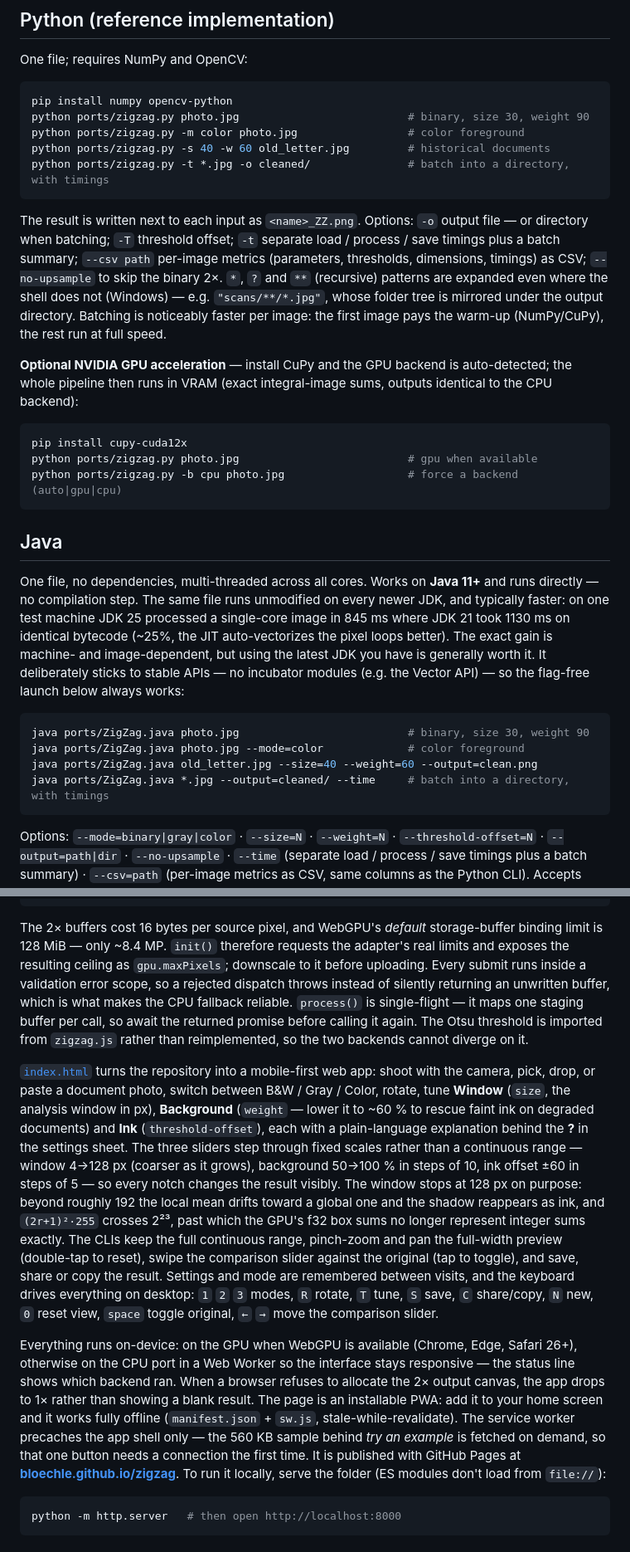
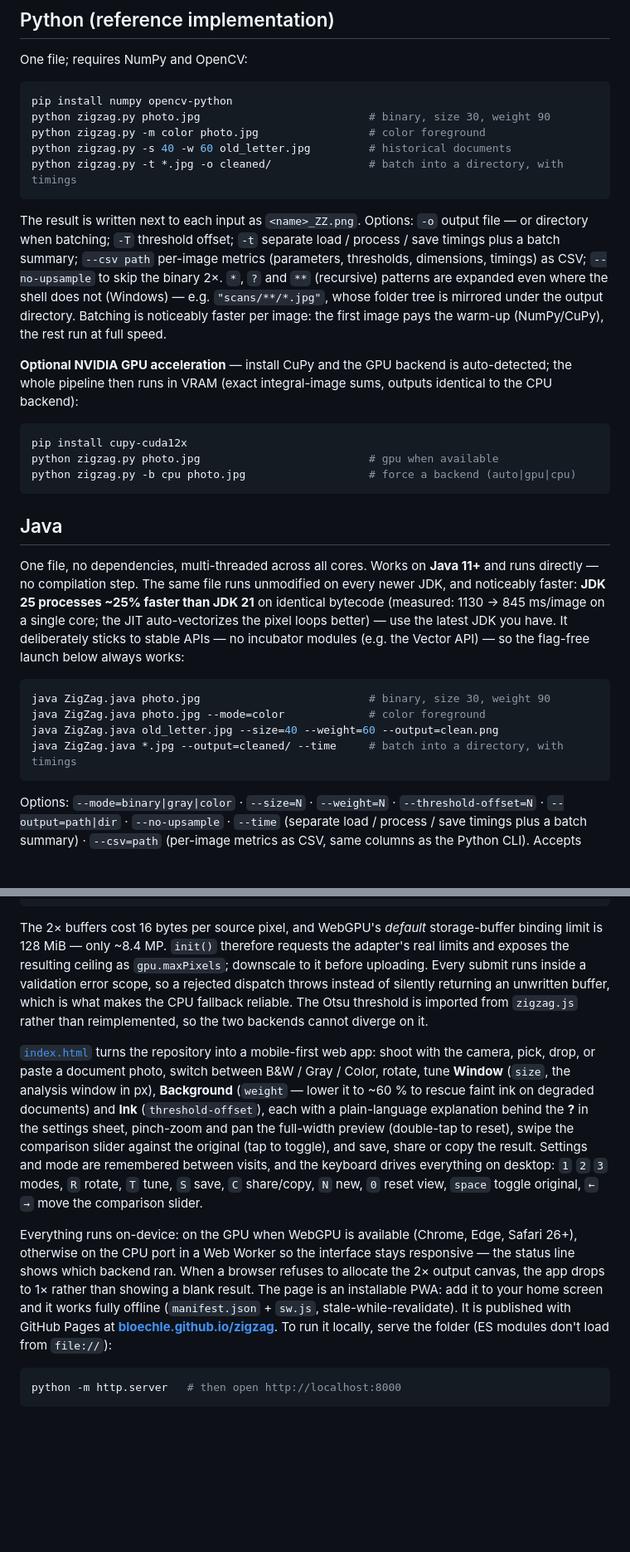
Before and after one commit to Bloechle/zigzag, a Markdown page: README.md, 2 parts joined by grey strips. Shown at 83% size. GitHub-like rendering; blank space fills up the shorter version.

````diff
--- a/README.md
+++ b/README.md
@@ -44,10 +44,10 @@ One file; requires NumPy and OpenCV:
 
 ```sh
 pip install numpy opencv-python
-python ports/zigzag.py photo.jpg                          # binary, size 30, weight 90
-python ports/zigzag.py -m color photo.jpg                 # color foreground
-python ports/zigzag.py -s 40 -w 60 old_letter.jpg         # historical documents
-python ports/zigzag.py -t *.jpg -o cleaned/               # batch into a directory, with timings
+python zigzag.py photo.jpg                          # binary, size 30, weight 90
+python zigzag.py -m color photo.jpg                 # color foreground
+python zigzag.py -s 40 -w 60 old_letter.jpg         # historical documents
+python zigzag.py -t *.jpg -o cleaned/               # batch into a directory, with timings
 ```
 
 The result is written next to each input as `<name>_ZZ.png`. Options: `-o` output file — or directory when batching; `-T` threshold offset; `-t` separate load / process / save timings plus a batch summary; `--csv path` per-image metrics (parameters, thresholds, dimensions, timings) as CSV; `--no-upsample` to skip the binary 2×. `*`, `?` and `**` (recursive) patterns are expanded even where the shell does not (Windows) — e.g. `"scans/**/*.jpg"`, whose folder tree is mirrored under the output directory. Batching is noticeably faster per image: the first image pays the warm-up (NumPy/CuPy), the rest run at full speed.
@@ -56,19 +56,19 @@ The result is written next to each input as `<name>_ZZ.png`. Options: `-o` outpu
 
 ```sh
 pip install cupy-cuda12x
-python ports/zigzag.py photo.jpg                          # gpu when available
-python ports/zigzag.py -b cpu photo.jpg                   # force a backend (auto|gpu|cpu)
+python zigzag.py photo.jpg                          # gpu when available
+python zigzag.py -b cpu photo.jpg                   # force a backend (auto|gpu|cpu)
 ```
 
 ## Java
 
-One file, no dependencies, multi-threaded across all cores. Works on **Java 11+** and runs directly — no compilation step. The same file runs unmodified on every newer JDK, and typically faster: on one test machine JDK 25 processed a single-core image in 845 ms where JDK 21 took 1130 ms on identical bytecode (~25%, the JIT auto-vectorizes the pixel loops better). The exact gain is machine- and image-dependent, but using the latest JDK you have is generally worth it. It deliberately sticks to stable APIs — no incubator modules (e.g. the Vector API) — so the flag-free launch below always works:
+One file, no dependencies, multi-threaded across all cores. Works on **Java 11+** and runs directly — no compilation step. The same file runs unmodified on every newer JDK, and noticeably faster: **JDK 25 processes ~25% faster than JDK 21** on identical bytecode (measured: 1130 → 845 ms/image on a single core; the JIT auto-vectorizes the pixel loops better) — use the latest JDK you have. It deliberately sticks to stable APIs — no incubator modules (e.g. the Vector API) — so the flag-free launch below always works:
 
 ```sh
-java ports/ZigZag.java photo.jpg                          # binary, size 30, weight 90
-java ports/ZigZag.java photo.jpg --mode=color             # color foreground
-java ports/ZigZag.java old_letter.jpg --size=40 --weight=60 --output=clean.png
-java ports/ZigZag.java *.jpg --output=cleaned/ --time     # batch into a directory, with timings
+java ZigZag.java photo.jpg                          # binary, size 30, weight 90
+java ZigZag.java photo.jpg --mode=color             # color foreground
+java ZigZag.java old_letter.jpg --size=40 --weight=60 --output=clean.png
+java ZigZag.java *.jpg --output=cleaned/ --time     # batch into a directory, with timings
 ```
 
 Options: `--mode=binary|gray|color` · `--size=N` · `--weight=N` · `--threshold-offset=N` · `--output=path|dir` · `--no-upsample` · `--time` (separate load / process / save timings plus a batch summary) · `--csv=path` (per-image metrics as CSV, same columns as the Python CLI). Accepts multiple inputs; `*`, `?` and `**` (recursive) patterns are expanded even where the shell does not (Windows) — e.g. `"scans/**/*.jpg"`, whose folder tree is mirrored under the output directory.
@@ -111,11 +111,11 @@ if (ZigZagGPU.isSupported()) {
 }
 ```
 
-The 2× buffers cost 16 bytes per source pixel, and WebGPU's *default* storage-buffer binding limit is 128 MiB — only ~8.4 MP. `init()` therefore requests the adapter's real limits and exposes the resulting ceiling as `gpu.maxPixels`; downscale to it before uploading. Every submit runs inside a validation error scope, so a rejected dispatch throws instead of silently returning an unwritten buffer, which is what makes the CPU fallback reliable. `process()` is single-flight — it maps one staging buffer per call, so await the returned promise before calling it again. The Otsu threshold is imported from `zigzag.js` rather than reimplemented, so the two backends cannot diverge on it.
+The 2× buffers cost 16 bytes per source pixel, and WebGPU's *default* storage-buffer binding limit is 128 MiB — only ~8.4 MP. `init()` therefore requests the adapter's real limits and exposes the resulting ceiling as `gpu.maxPixels`; downscale to it before uploading. Every submit runs inside a validation error scope, so a rejected dispatch throws instead of silently returning an unwritten buffer, which is what makes the CPU fallback reliable. The Otsu threshold is imported from `zigzag.js` rather than reimplemented, so the two backends cannot diverge on it.
 
-[`index.html`](index.html) turns the repository into a mobile-first web app: shoot with the camera, pick, drop, or paste a document photo, switch between B&W / Gray / Color, rotate, tune **Window** (`size`, the analysis window in px), **Background** (`weight` — lower it to ~60 % to rescue faint ink on degraded documents) and **Ink** (`threshold-offset`), each with a plain-language explanation behind the **?** in the settings sheet. The three sliders step through fixed scales rather than a continuous range — window 4→128 px (coarser as it grows), background 50→100 % in steps of 10, ink offset ±60 in steps of 5 — so every notch changes the result visibly. The window stops at 128 px on purpose: beyond roughly 192 the local mean drifts toward a global one and the shadow reappears as ink, and `(2r+1)²·255` crosses 2²³, past which the GPU's f32 box sums no longer represent integer sums exactly. The CLIs keep the full continuous range, pinch-zoom and pan the full-width preview (double-tap to reset), swipe the comparison slider against the original (tap to toggle), and save, share or copy the result. Settings and mode are remembered between visits, and the keyboard drives everything on desktop: `1` `2` `3` modes, `R` rotate, `T` tune, `S` save, `C` share/copy, `N` new, `0` reset view, `space` toggle original, `←` `→` move the comparison slider.
+[`index.html`](index.html) turns the repository into a mobile-first web app: shoot with the camera, pick, drop, or paste a document photo, switch between B&W / Gray / Color, rotate, tune **Window** (`size`, the analysis window in px), **Background** (`weight` — lower it to ~60 % to rescue faint ink on degraded documents) and **Ink** (`threshold-offset`), each with a plain-language explanation behind the **?** in the settings sheet, pinch-zoom and pan the full-width preview (double-tap to reset), swipe the comparison slider against the original (tap to toggle), and save, share or copy the result. Settings and mode are remembered between visits, and the keyboard drives everything on desktop: `1` `2` `3` modes, `R` rotate, `T` tune, `S` save, `C` share/copy, `N` new, `0` reset view, `space` toggle original, `←` `→` move the comparison slider.
 
-Everything runs on-device: on the GPU when WebGPU is available (Chrome, Edge, Safari 26+), otherwise on the CPU port in a Web Worker so the interface stays responsive — the status line shows which backend ran. When a browser refuses to allocate the 2× output canvas, the app drops to 1× rather than showing a blank result. The page is an installable PWA: add it to your home screen and it works fully offline (`manifest.json` + `sw.js`, stale-while-revalidate). The service worker precaches the app shell only — the 560 KB sample behind *try an example* is fetched on demand, so that one button needs a connection the first time. It is published with GitHub Pages at **[bloechle.github.io/zigzag](https://bloechle.github.io/zigzag/)**. To run it locally, serve the folder (ES modules don't load from `file://`):
+Everything runs on-device: on the GPU when WebGPU is available (Chrome, Edge, Safari 26+), otherwise on the CPU port in a Web Worker so the interface stays responsive — the status line shows which backend ran. When a browser refuses to allocate the 2× output canvas, the app drops to 1× rather than showing a blank result. The page is an installable PWA: add it to your home screen and it works fully offline (`manifest.json` + `sw.js`, stale-while-revalidate). It is published with GitHub Pages at **[bloechle.github.io/zigzag](https://bloechle.github.io/zigzag/)**. To run it locally, serve the folder (ES modules don't load from `file://`):
 
 ```sh
 python -m http.server   # then open http://localhost:8000
````
Also changed, not shown: other parts of README.md (+3 -3 lines).
